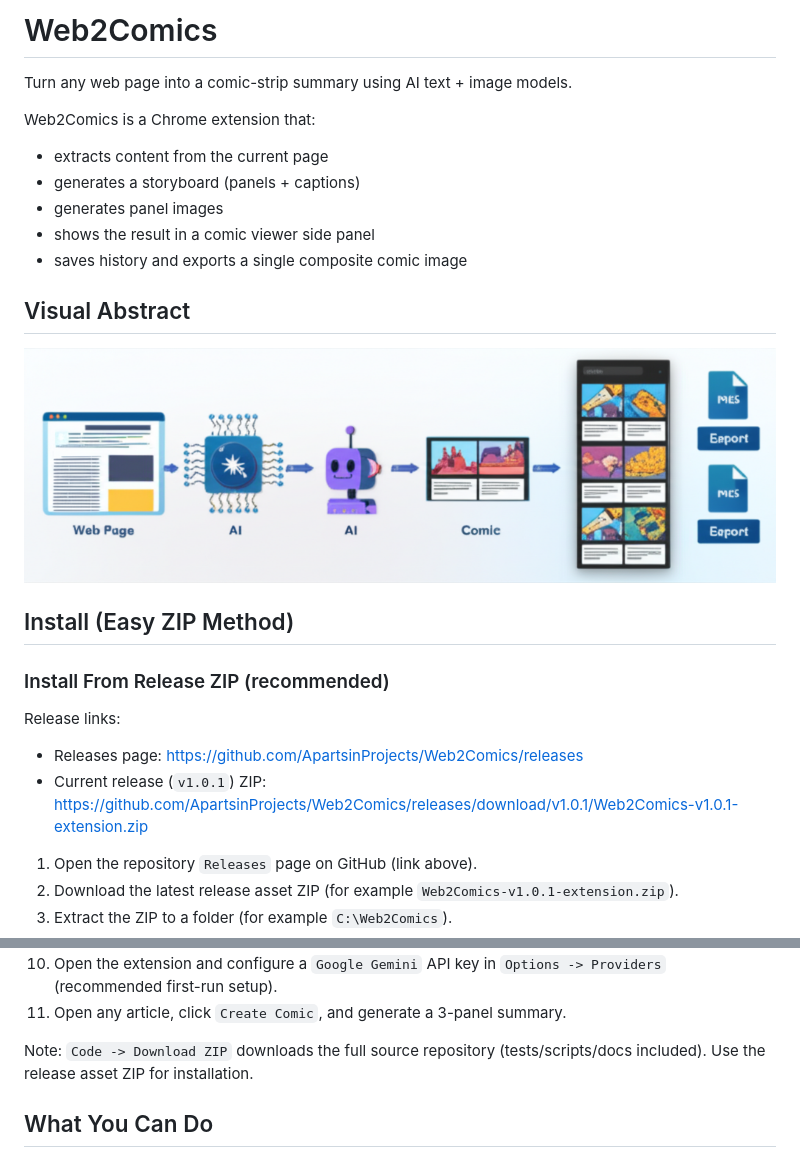
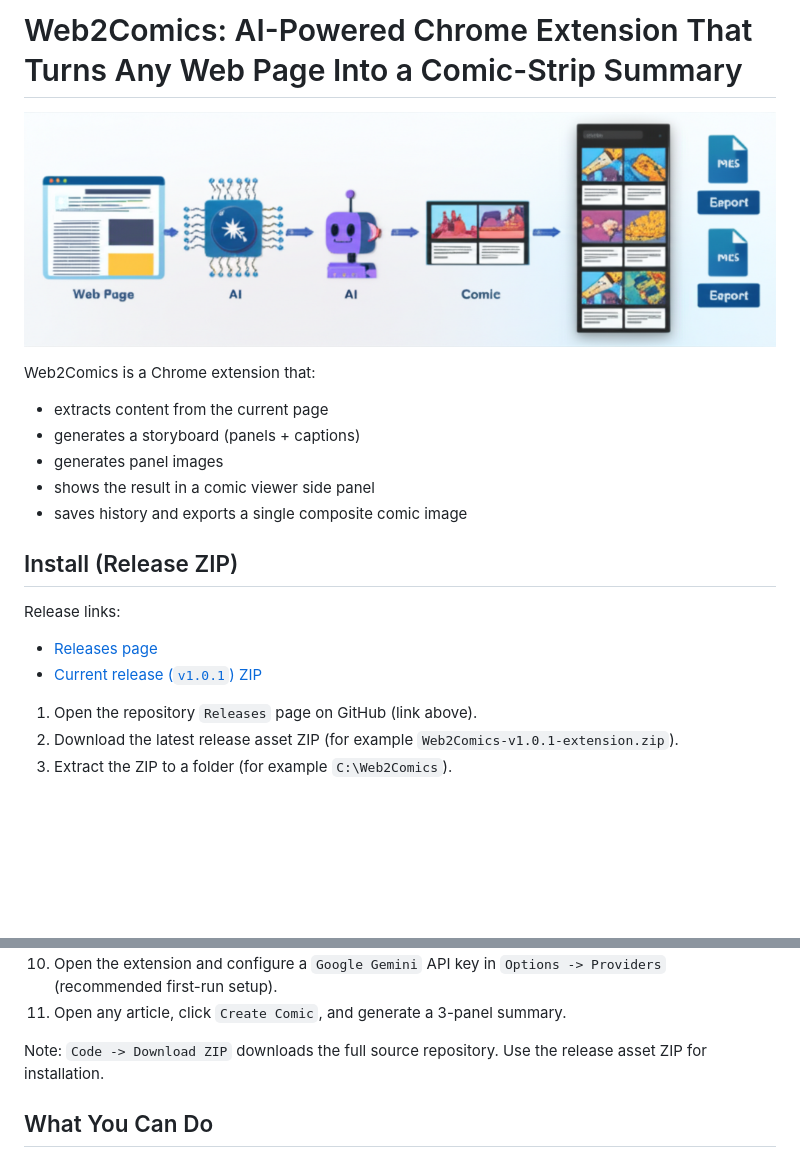
Before and after one commit to ApartsinProjects/Web2Comics, a Markdown page: README.md, 2 parts joined by grey strips. GitHub-like rendering; blank space fills up the shorter version.

Commit message:
Polish README header and compact install section

```diff
--- a/README.md
+++ b/README.md
@@ -1,6 +1,8 @@
-# Web2Comics
+# Web2Comics: AI-Powered Chrome Extension That Turns Any Web Page Into a Comic-Strip Summary
 
-Turn any web page into a comic-strip summary using AI text + image models.
+<p align="center">
+  <img src="docs/visual-abstract-gemini.png" alt="Web2Comics visual abstract" width="760">
+</p>
 
 Web2Comics is a Chrome extension that:
 - extracts content from the current page
@@ -9,17 +11,11 @@ Web2Comics is a Chrome extension that:
 - shows the result in a comic viewer side panel
 - saves history and exports a single composite comic image
 
-## Visual Abstract
-
-![Web2Comics visual abstract](docs/visual-abstract-gemini.png)
-
-## Install (Easy ZIP Method)
-
-### Install From Release ZIP (recommended)
+## Install (Release ZIP)
 
 Release links:
-- Releases page: https://github.com/ApartsinProjects/Web2Comics/releases
-- Current release (`v1.0.1`) ZIP: https://github.com/ApartsinProjects/Web2Comics/releases/download/v1.0.1/Web2Comics-v1.0.1-extension.zip
+- [Releases page](https://github.com/ApartsinProjects/Web2Comics/releases)
+- [Current release (`v1.0.1`) ZIP](https://github.com/ApartsinProjects/Web2Comics/releases/download/v1.0.1/Web2Comics-v1.0.1-extension.zip)
 
 1. Open the repository `Releases` page on GitHub (link above).
 2. Download the latest release asset ZIP (for example `Web2Comics-v1.0.1-extension.zip`).
@@ -33,7 +29,7 @@ Release links:
 10. Open the extension and configure a `Google Gemini` API key in `Options -> Providers` (recommended first-run setup).
 11. Open any article, click `Create Comic`, and generate a 3-panel summary.
 
-Note: `Code -> Download ZIP` downloads the full source repository (tests/scripts/docs included). Use the release asset ZIP for installation.
+Note: `Code -> Download ZIP` downloads the full source repository. Use the release asset ZIP for installation.
 
 ## What You Can Do
 
```
